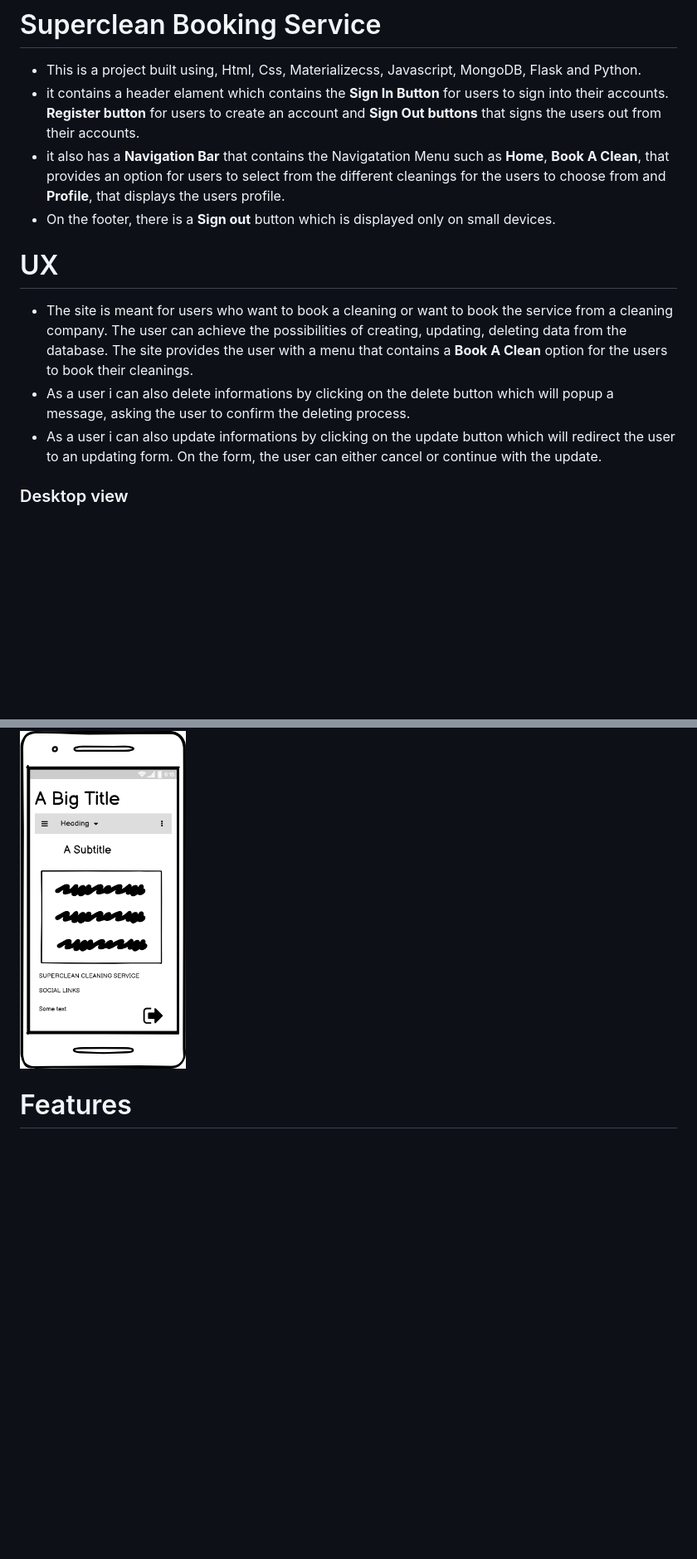
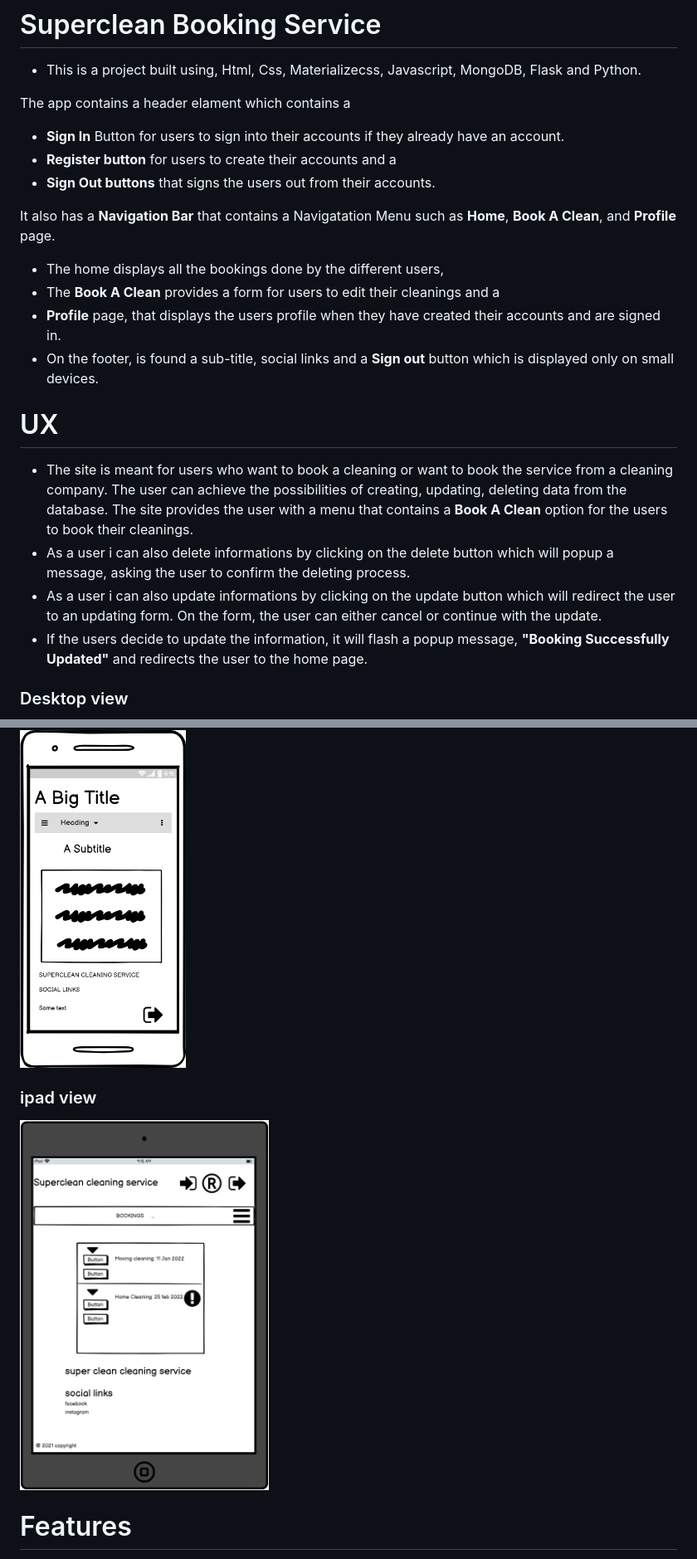
Before and after one commit to Gerardbulky/bookings, a Markdown page: README.md, 2 parts joined by grey strips. Shown at 83% size. Drawn GitHub-style; pictures changed too: static/images/wireframe3.jpg (added); blank space fills up the shorter version.

Commit message:
added ipad framework design

```diff
--- a/README.md
+++ b/README.md
@@ -1,20 +1,32 @@
 # Superclean Booking Service
 
 * This is a project built using, Html, Css, Materializecss, Javascript, MongoDB, Flask and Python.
-* it contains a header elament which contains the **Sign In Button** for users to sign into their accounts. **Register button** for users to create an account and **Sign Out buttons** that signs the users out from their accounts.
-* it also has a **Navigation Bar** that contains the Navigatation Menu such as **Home**, **Book A Clean**, that provides an option for users to select from the different cleanings for the users to choose from and **Profile**, that displays the users profile.
-* On the footer, there is a **Sign out** button which is displayed only on small devices.
+
+ The app contains a header elament which contains a
+ * **Sign In** Button for users to sign into their accounts if they already have an account.
+ * **Register button** for users to create their accounts and a
+ * **Sign Out buttons** that signs the users out from their accounts.
+
+ It also has a **Navigation Bar** that contains a Navigatation Menu such as **Home**, **Book A Clean**, and **Profile** page.
+* The home displays all the bookings done by the different users,
+* The **Book A Clean** provides a form for users to edit their cleanings and a
+* **Profile** page, that displays the users profile when they have created their accounts and are signed in.
+* On the footer, is found a sub-title, social links and a **Sign out** button which is displayed only on small devices.
 
 # UX
 * The site is meant for users who want to book a cleaning or want to book the service from a cleaning company. The user can achieve the possibilities of creating, updating, deleting data from the database. The site provides the user with a menu that contains a **Book A Clean** option for the users to book their cleanings.
 * As a user i can also delete informations by clicking on the delete button which will popup a message, asking the user to confirm the deleting process.
 * As a user i can also update informations by clicking on the update button which will redirect the user to an updating form. On the form, the user can either cancel or continue with the update.
+* If the users decide to update the information, it will flash a popup message, **"Booking Successfully Updated"** and redirects the user to the home page.
 
 ### Desktop view
 <img src="static/images/wireframe2.jpg" width=600>
 
 ### Mobile view
 <img src="static/images/wireframe1.jpg" width=200>
+
+### ipad view
+<img src="static/images/wireframe3.jpg" width=300>
 
 # Features
 In this section i will describe the different parts of the project.
```
Also changed, not shown: other parts of README.md (+10 -8 lines), 3 other files.
